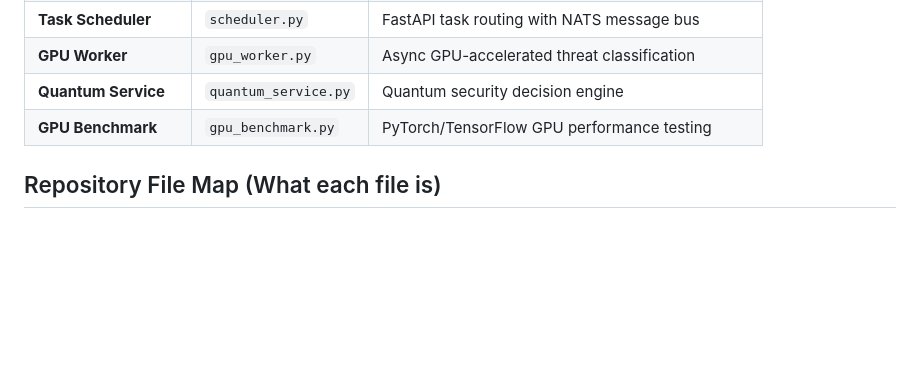
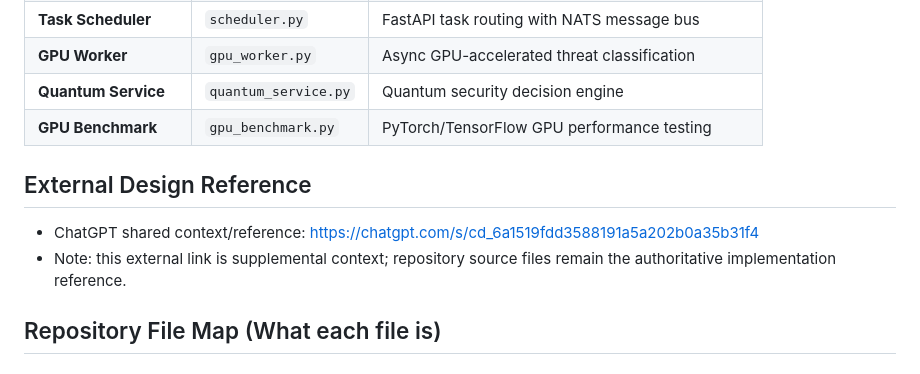
Before and after one commit to irstabyjorge/AEGIS_SUPERSTACK, a Markdown page: README.md, the part around the change. GitHub-like rendering; blank space fills up the shorter version.

Commit message:
docs: add external design reference link

```diff
--- a/README.md
+++ b/README.md
@@ -18,6 +18,11 @@ AEGIS SUPERSTACK is a comprehensive security intelligence platform combining rea
 | **GPU Worker** | `gpu_worker.py` | Async GPU-accelerated threat classification |
 | **Quantum Service** | `quantum_service.py` | Quantum security decision engine |
 | **GPU Benchmark** | `gpu_benchmark.py` | PyTorch/TensorFlow GPU performance testing |
+
+## External Design Reference
+
+- ChatGPT shared context/reference: https://chatgpt.com/s/cd_6a1519fdd3588191a5a202b0a35b31f4
+- Note: this external link is supplemental context; repository source files remain the authoritative implementation reference.
 
 ## Repository File Map (What each file is)
 
```
